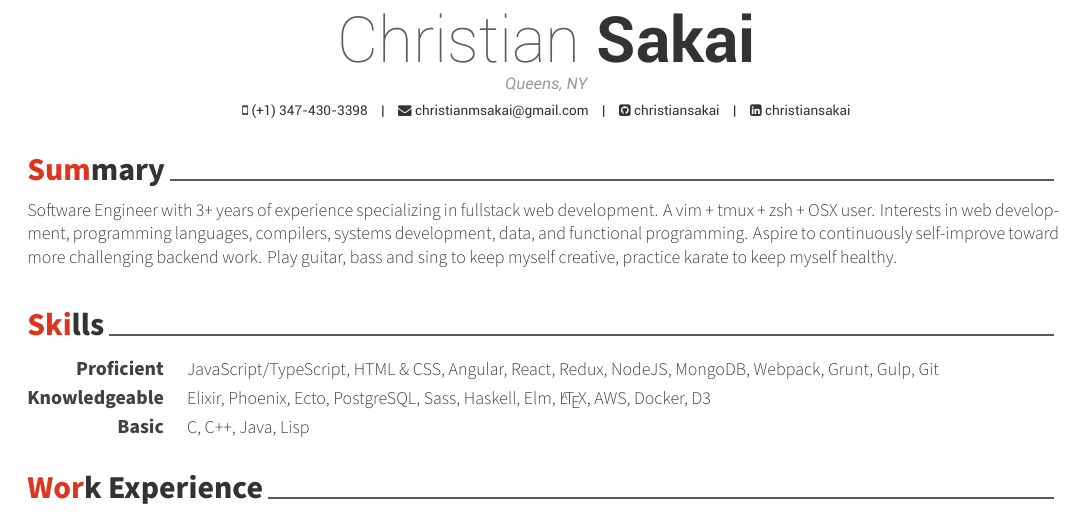
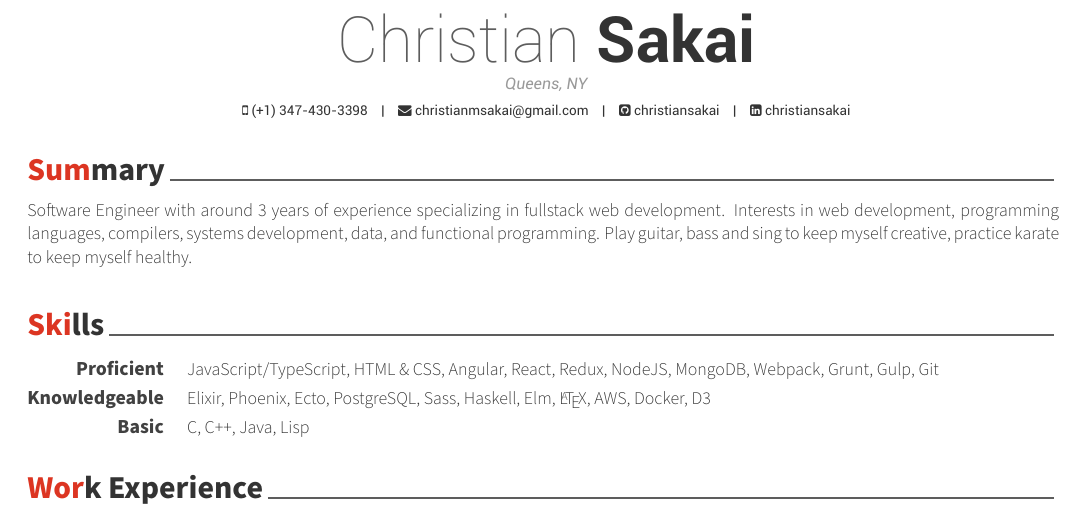
Before and after one commit to christiansakai/resume, a LaTeX CV (resume.tex, which reads resume/summary.tex): part of the page, cut so that both start at the same text. Compiled offline with XeLaTeX.

Commit message:
Update resume

```diff
--- a/resume/summary.tex
+++ b/resume/summary.tex
@@ -10,6 +10,6 @@
 \begin{cvparagraph}
 
 %---------------------------------------------------------
-Software Engineer with 3+ years of experience specializing in fullstack web development. A vim + tmux + zsh + OSX user. Interests in web development, programming languages, compilers, systems development, data, and functional programming. Aspire to continuously self-improve toward more challenging backend work. Play guitar, bass and sing to keep myself creative, practice karate to keep myself healthy.
+Software Engineer with around 3 years of experience specializing in fullstack web development. Interests in web development, programming languages, compilers, systems development, data, and functional programming. Play guitar, bass and sing to keep myself creative, practice karate to keep myself healthy.
 
 \end{cvparagraph}
```
Also changed, not shown: resume.pdf.
